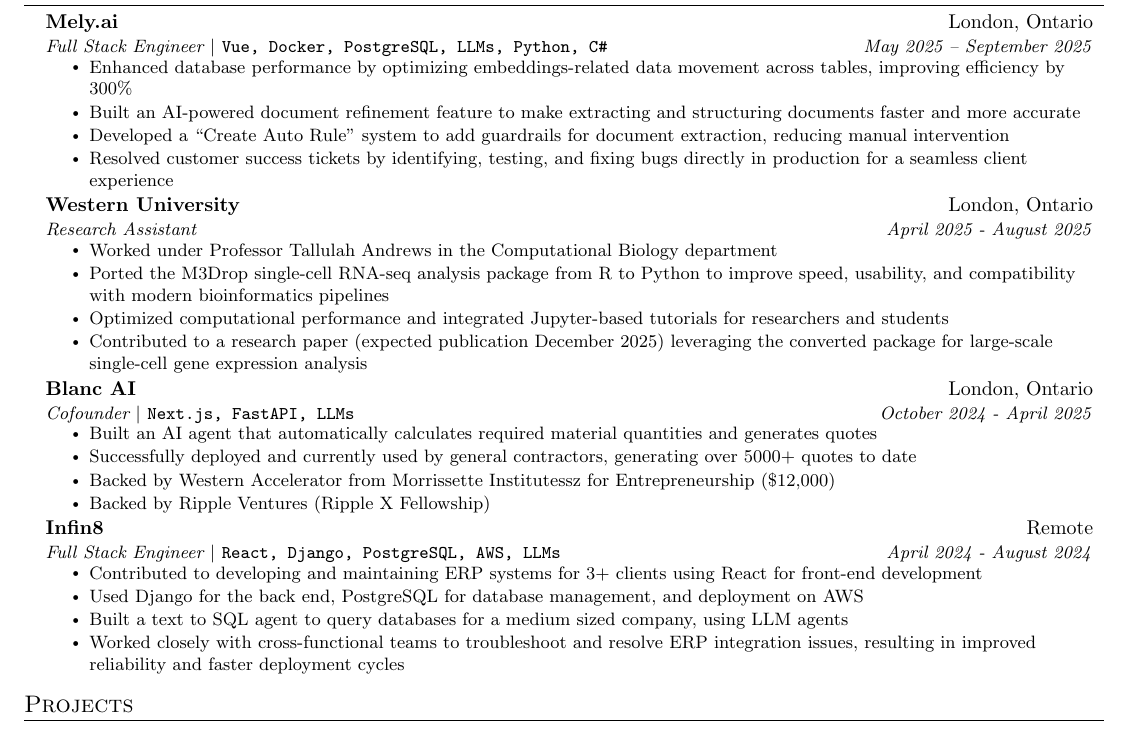
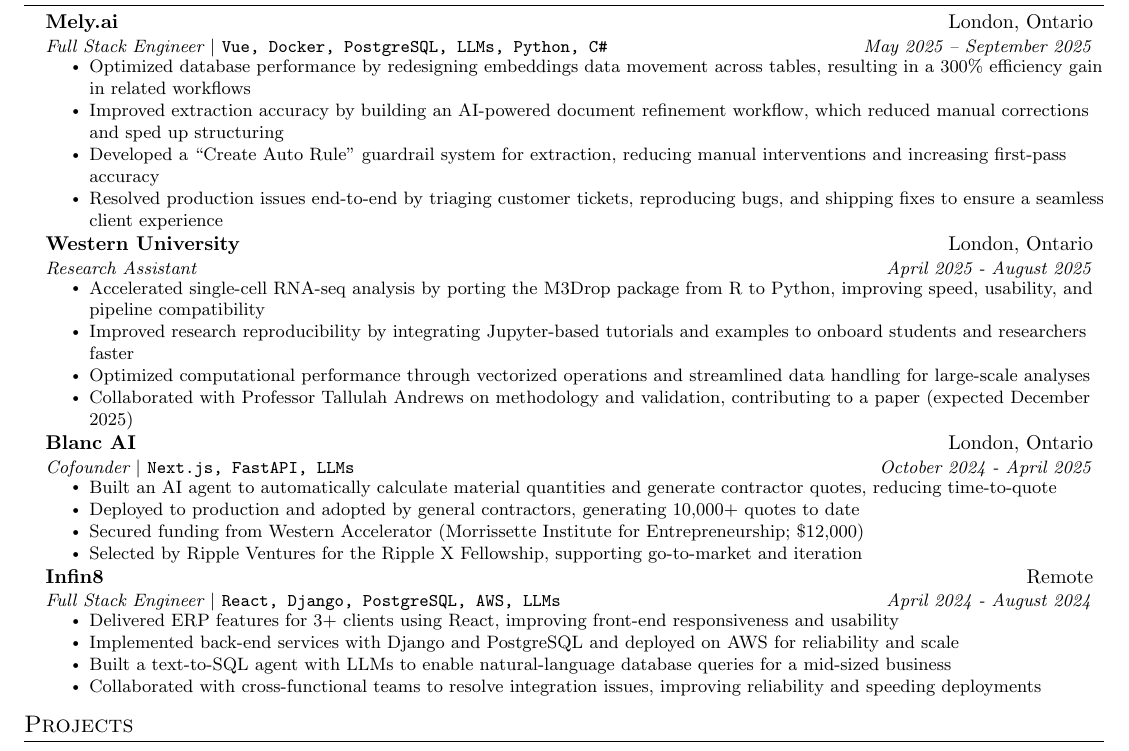
Before and after one commit to PragalvhaSharma/ResumeGenerator, a LaTeX document (rand.tex): part of the page, cut so that both start at the same text. Compiled offline with pdfLaTeX.

Commit message:
Refine rand.tex with improved resume descriptions and achievements, update pdfTeX log timestamp, and add new rand.pdf file.

```diff
--- a/rand.tex
+++ b/rand.tex
@@ -141,28 +141,28 @@
     {Mely.ai}{London, Ontario}
     {Full Stack Engineer $|$ \textup{\texttt{Vue, Docker, PostgreSQL, LLMs, Python, C\#}}}{May 2025 -- September 2025}
     \resumeItemListStart
-      \resumeItem{Enhanced database performance by optimizing embeddings-related data movement across tables, improving efficiency by 300\%}
-      \resumeItem{Built an AI-powered document refinement feature to make extracting and structuring documents faster and more accurate}
-      \resumeItem{Developed a ``Create Auto Rule'' system to add guardrails for document extraction, reducing manual intervention}
-      \resumeItem{Resolved customer success tickets by identifying, testing, and fixing bugs directly in production for a seamless client experience}
+      \resumeItem{Optimized database performance by redesigning embeddings data movement across tables, resulting in a 300\% efficiency gain in related workflows}
+      \resumeItem{Improved extraction accuracy by building an AI-powered document refinement workflow, which reduced manual corrections and sped up structuring}
+      \resumeItem{Developed a ``Create Auto Rule'' guardrail system for extraction, reducing manual interventions and increasing first-pass accuracy}
+      \resumeItem{Resolved production issues end-to-end by triaging customer tickets, reproducing bugs, and shipping fixes to ensure a seamless client experience}
     \resumeItemListEnd
   \resumeSubheading
     {Western University}{London, Ontario}
     {Research Assistant}{April 2025 - August 2025}
     \resumeItemListStart
-      \resumeItem{Worked under Professor Tallulah Andrews in the Computational Biology department}
-      \resumeItem{Ported the M3Drop single-cell RNA-seq analysis package from R to Python to improve speed, usability, and compatibility with modern bioinformatics pipelines}
-      \resumeItem{Optimized computational performance and integrated Jupyter-based tutorials for researchers and students}
-      \resumeItem{Contributed to a research paper (expected publication December 2025) leveraging the converted package for large-scale single-cell gene expression analysis}
+      \resumeItem{Accelerated single-cell RNA-seq analysis by porting the M3Drop package from R to Python, improving speed, usability, and pipeline compatibility}
+      \resumeItem{Improved research reproducibility by integrating Jupyter-based tutorials and examples to onboard students and researchers faster}
+      \resumeItem{Optimized computational performance through vectorized operations and streamlined data handling for large-scale analyses}
+      \resumeItem{Collaborated with Professor Tallulah Andrews on methodology and validation, contributing to a paper (expected December 2025)}
     \resumeItemListEnd
   \resumeSubheading
     {Blanc AI}{London, Ontario}
     {Cofounder $|$ \textup{\texttt{Next.js, FastAPI, LLMs}}}{October 2024 - April 2025}
     \resumeItemListStart
-      \resumeItem{Built an AI agent that automatically calculates required material quantities and generates quotes}
-      \resumeItem{Successfully deployed and currently used by general contractors, generating over 5000+ quotes to date}
-      \resumeItem{Backed by Western Accelerator from Morrissette Institutessz for Entrepreneurship (\$12,000)}
-      \resumeItem{Backed by Ripple Ventures (Ripple X Fellowship)}
+      \resumeItem{Built an AI agent to automatically calculate material quantities and generate contractor quotes, reducing time-to-quote}
+      \resumeItem{Deployed to production and adopted by general contractors, generating 10{,}000+ quotes to date}
+      \resumeItem{Secured funding from Western Accelerator (Morrissette Institute for Entrepreneurship; \$12{,}000)}
+      \resumeItem{Selected by Ripple Ventures for the Ripple X Fellowship, supporting go-to-market and iteration}
     \resumeItemListEnd
 
 
@@ -171,10 +171,10 @@
     {Infin8}{Remote}
     {Full Stack Engineer $|$ \textup{\texttt{React, Django, PostgreSQL, AWS, LLMs}}}{April 2024 - August 2024}
     \resumeItemListStart
-      \resumeItem{Contributed to developing and maintaining ERP systems for 3+ clients using React for front-end development}
-      \resumeItem{Used Django for the back end, PostgreSQL for database management, and deployment on AWS}
-      \resumeItem{Built a text to SQL agent to query databases for a medium sized company, using LLM agents}
-      \resumeItem{Worked closely with cross-functional teams to troubleshoot and resolve ERP integration issues, resulting in improved reliability and faster deployment cycles}
+      \resumeItem{Delivered ERP features for 3+ clients using React, improving front-end responsiveness and usability}
+      \resumeItem{Implemented back-end services with Django and PostgreSQL and deployed on AWS for reliability and scale}
+      \resumeItem{Built a text-to-SQL agent with LLMs to enable natural-language database queries for a mid-sized business}
+      \resumeItem{Collaborated with cross-functional teams to resolve integration issues, improving reliability and speeding deployments}
     \resumeItemListEnd
 \resumeSubHeadingListEnd
 
```
Also changed, not shown: rand.pdf (added), 1 other file.
